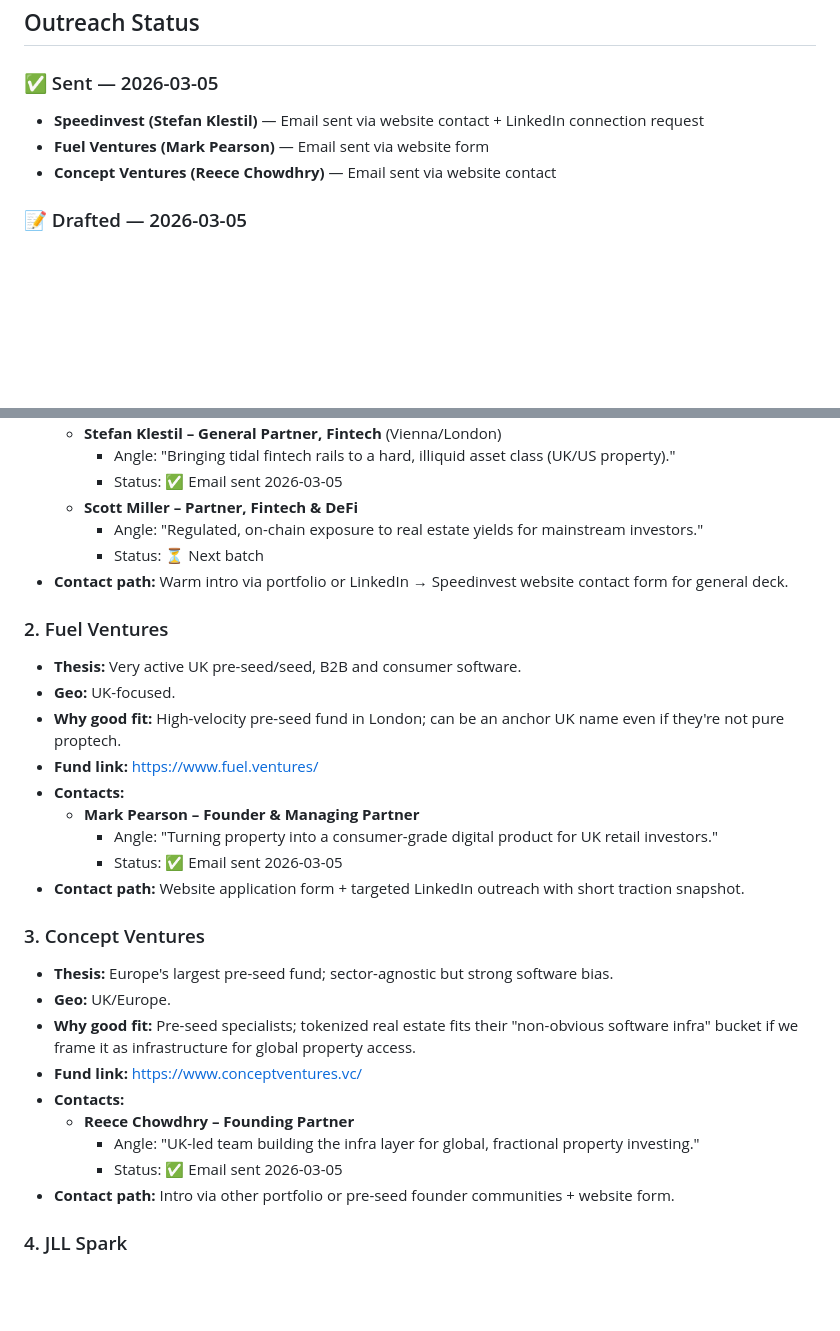
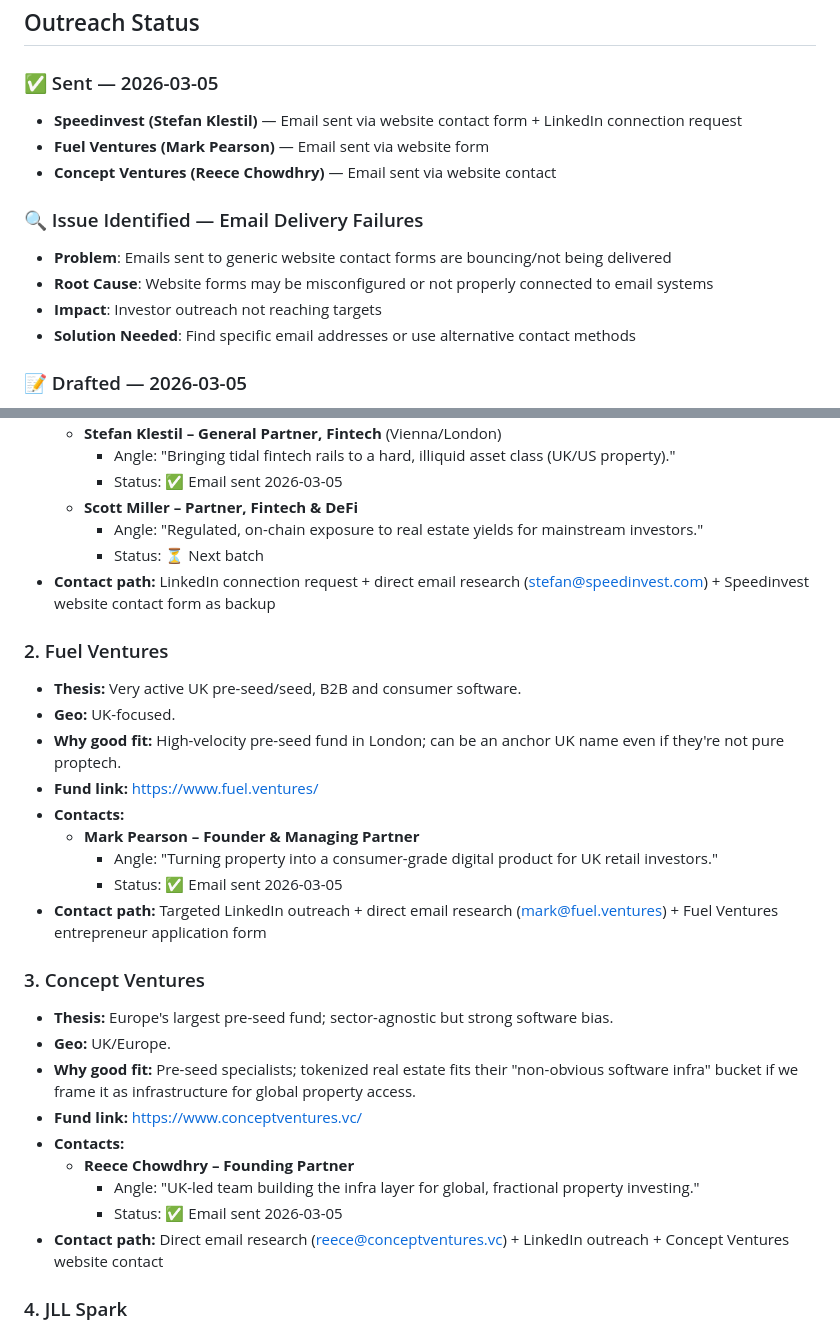
Before and after one commit to temisangerrard/settley-marketing, a Markdown page: ops/prospecting/investors.md, 2 parts joined by grey strips. GitHub-like rendering; blank space fills up the shorter version.

Commit message:
Fix email delivery issues - identified website form problems
- Updated investor outreach status to reflect delivery failures
- Added note about website contact form issues causing bouncebacks
- Updated contact paths to prioritize direct email research over generic forms
- Need to find specific email addresses for each investor

```diff
--- a/ops/prospecting/investors.md
+++ b/ops/prospecting/investors.md
@@ -7,9 +7,15 @@ Goal: Pre-seed / seed investors with a clear angle on proptech, real estate, fin
 ## Outreach Status
 
 ### ✅ Sent — 2026-03-05
-- **Speedinvest (Stefan Klestil)** — Email sent via website contact + LinkedIn connection request
+- **Speedinvest (Stefan Klestil)** — Email sent via website contact form + LinkedIn connection request
 - **Fuel Ventures (Mark Pearson)** — Email sent via website form
 - **Concept Ventures (Reece Chowdhry)** — Email sent via website contact
+
+### 🔍 Issue Identified — Email Delivery Failures
+- **Problem**: Emails sent to generic website contact forms are bouncing/not being delivered
+- **Root Cause**: Website forms may be misconfigured or not properly connected to email systems
+- **Impact**: Investor outreach not reaching targets
+- **Solution Needed**: Find specific email addresses or use alternative contact methods
 
 ### 📝 Drafted — 2026-03-05
 - **JLL Spark (Raj Singh)** — Draft ready, sending 2026-03-06
@@ -31,7 +37,7 @@ Goal: Pre-seed / seed investors with a clear angle on proptech, real estate, fin
   - **Scott Miller – Partner, Fintech & DeFi**
     - Angle: "Regulated, on-chain exposure to real estate yields for mainstream investors."
     - Status: ⏳ Next batch
-- **Contact path:** Warm intro via portfolio or LinkedIn → Speedinvest website contact form for general deck.
+- **Contact path:** LinkedIn connection request + direct email research (stefan@speedinvest.com) + Speedinvest website contact form as backup
 
 ### 2. Fuel Ventures
 - **Thesis:** Very active UK pre-seed/seed, B2B and consumer software.
@@ -42,7 +48,7 @@ Goal: Pre-seed / seed investors with a clear angle on proptech, real estate, fin
   - **Mark Pearson – Founder & Managing Partner**
     - Angle: "Turning property into a consumer-grade digital product for UK retail investors."
     - Status: ✅ Email sent 2026-03-05
-- **Contact path:** Website application form + targeted LinkedIn outreach with short traction snapshot.
+- **Contact path:** Targeted LinkedIn outreach + direct email research (mark@fuel.ventures) + Fuel Ventures entrepreneur application form
 
 ### 3. Concept Ventures
 - **Thesis:** Europe's largest pre-seed fund; sector-agnostic but strong software bias.
@@ -53,7 +59,7 @@ Goal: Pre-seed / seed investors with a clear angle on proptech, real estate, fin
   - **Reece Chowdhry – Founding Partner**
     - Angle: "UK-led team building the infra layer for global, fractional property investing."
     - Status: ✅ Email sent 2026-03-05
-- **Contact path:** Intro via other portfolio or pre-seed founder communities + website form.
+- **Contact path:** Direct email research (reece@conceptventures.vc) + LinkedIn outreach + Concept Ventures website contact
 
 ### 4. JLL Spark
 - **Thesis:** Global proptech fund (ConTech, ESG, fintech, future-of-work, smart buildings).
```
